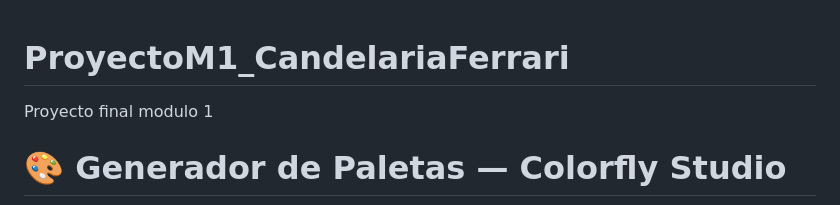
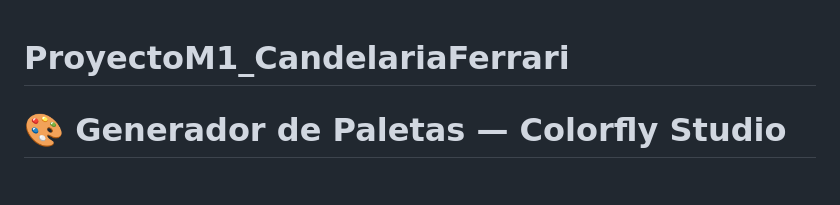
Before and after one commit to candelariaferrari/ProyectoM1_CandelariaFerrari, a Markdown page: README.md, the part around the change. Rendered like a GitHub page; blank space fills up the shorter version.

Commit message:
docs: Corrección de texto

```diff
--- a/README.md
+++ b/README.md
@@ -1,6 +1,4 @@
 # ProyectoM1_CandelariaFerrari
-Proyecto final modulo 1
-
 # 🎨 Generador de Paletas — Colorfly Studio
 
 ![Preview del proyecto](./assets/screenshot-proyecto.png)
```
